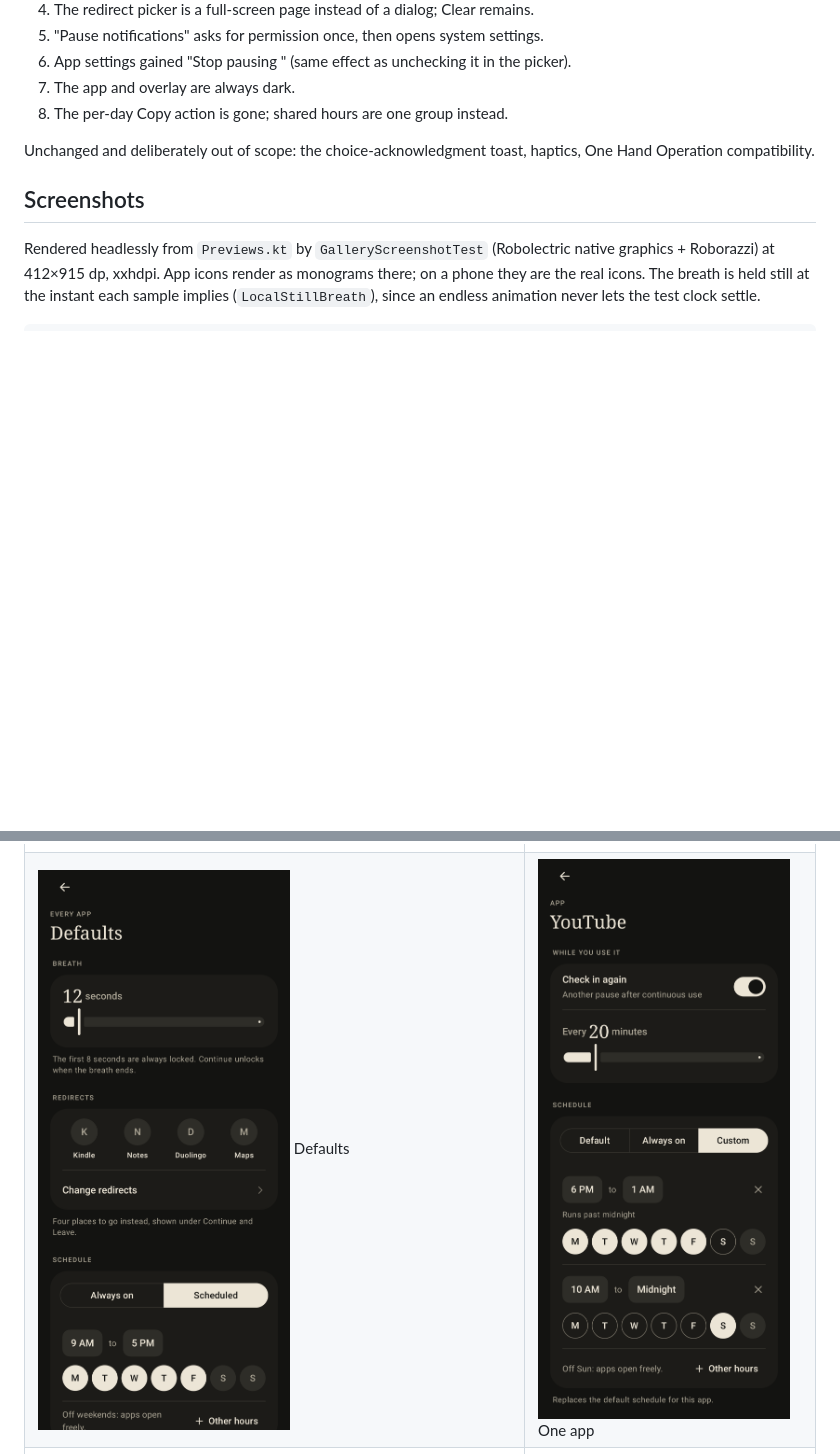
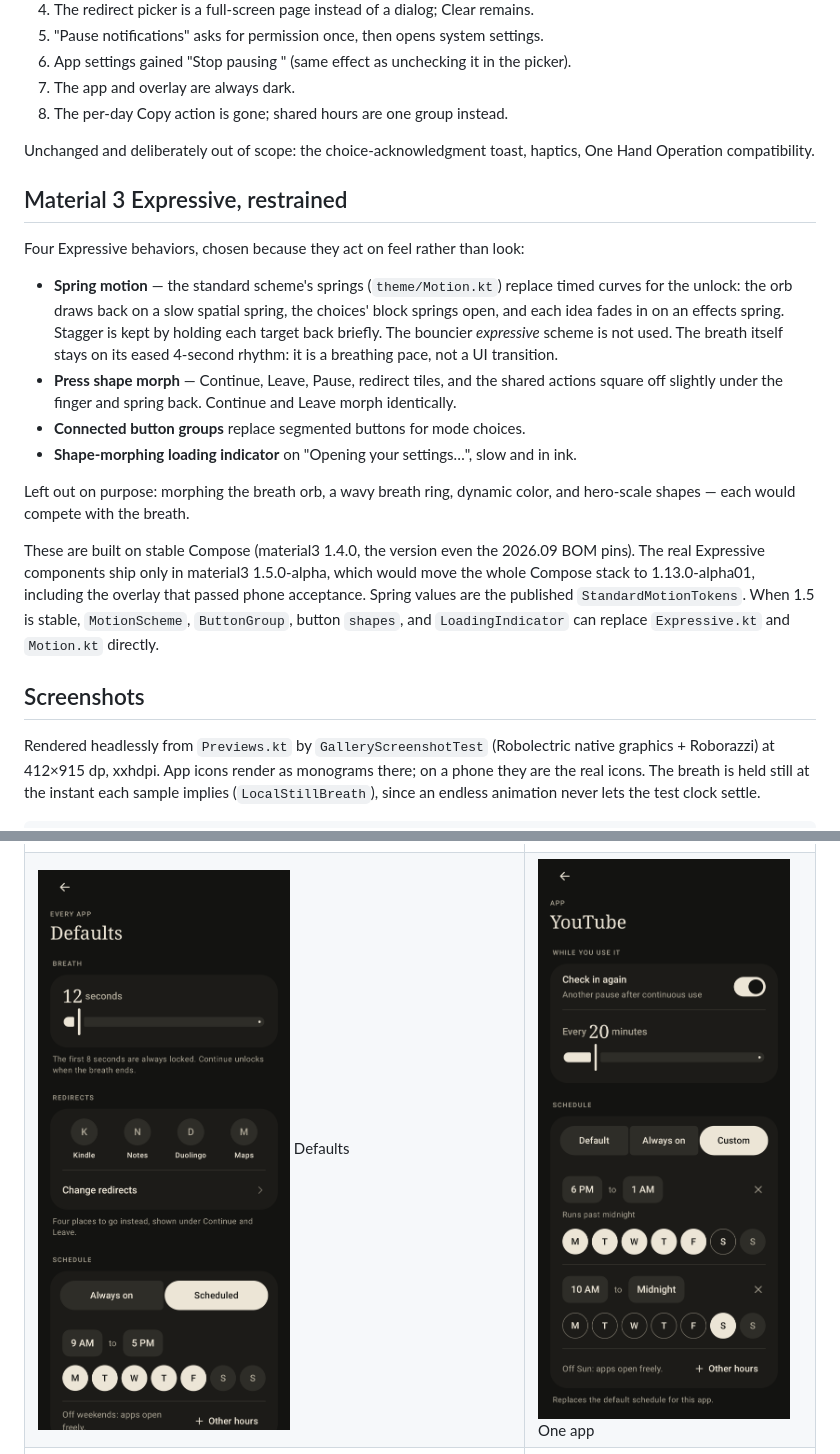
Before and after one commit to beejsbj/speedbreaker, a Markdown page: docs/design/calm-ui.md, 2 parts joined by grey strips. GitHub-like rendering; pictures changed too: docs/design/screenshots/settings-03-defaults.png, docs/design/screenshots/settings-04-app.png; blank space fills up the shorter version.

Commit message:
docs(ui): record the Expressive subset and re-render the gallery
Verified: assembleDebug and testDebugUnitTest pass (39 tests).

Co-Authored-By: Claude Opus 5.5 (1M context) <noreply@anthropic.com>

```diff
--- a/docs/design/calm-ui.md
+++ b/docs/design/calm-ui.md
@@ -73,6 +73,34 @@ These are presentation-level, but they change what a tap does:
 Unchanged and deliberately out of scope: the choice-acknowledgment toast,
 haptics, One Hand Operation compatibility.
 
+## Material 3 Expressive, restrained
+
+Four Expressive behaviors, chosen because they act on feel rather than look:
+
+- **Spring motion** — the standard scheme's springs (`theme/Motion.kt`)
+  replace timed curves for the unlock: the orb draws back on a slow spatial
+  spring, the choices' block springs open, and each idea fades in on an
+  effects spring. Stagger is kept by holding each target back briefly. The
+  bouncier *expressive* scheme is not used. The breath itself stays on its
+  eased 4-second rhythm: it is a breathing pace, not a UI transition.
+- **Press shape morph** — Continue, Leave, Pause, redirect tiles, and the
+  shared actions square off slightly under the finger and spring back.
+  Continue and Leave morph identically.
+- **Connected button groups** replace segmented buttons for mode choices.
+- **Shape-morphing loading indicator** on "Opening your settings…", slow and
+  in ink.
+
+Left out on purpose: morphing the breath orb, a wavy breath ring, dynamic
+color, and hero-scale shapes — each would compete with the breath.
+
+These are built on stable Compose (material3 1.4.0, the version even the
+2026.09 BOM pins). The real Expressive components ship only in material3
+1.5.0-alpha, which would move the whole Compose stack to 1.13.0-alpha01,
+including the overlay that passed phone acceptance. Spring values are
+the published `StandardMotionTokens`. When 1.5 is stable, `MotionScheme`,
+`ButtonGroup`, button `shapes`, and `LoadingIndicator` can replace
+`Expressive.kt` and `Motion.kt` directly.
+
 ## Screenshots
 
 Rendered headlessly from `Previews.kt` by `GalleryScreenshotTest` (Robolectric
```
Also changed, not shown: other parts of docs/design/calm-ui.md (+1 -0 lines), docs/design/screenshots/overlay-07-large-text.png, docs/design/screenshots/setup-00-loading.png (added), 1 other file.
